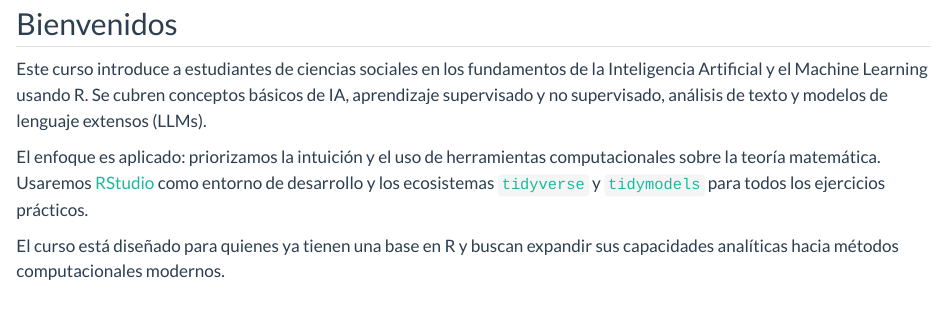
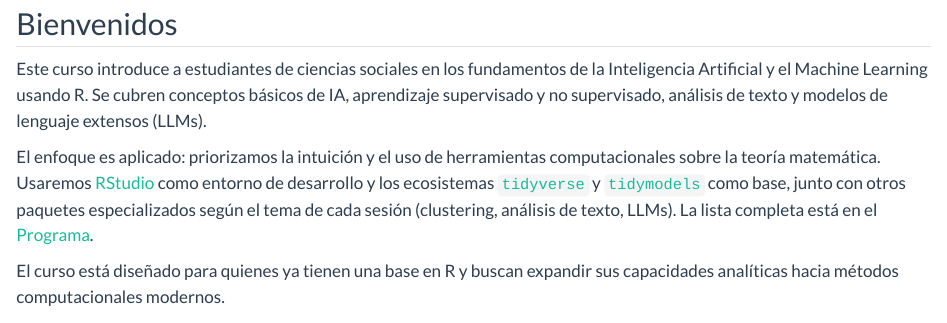
Before and after one commit to danilofreire/introduccion-ia-ucu, a Quarto document (index.qmd): the page in a window 1100 px wide, from 290 px down. Rendered offline with R 4.5, knitr and Pandoc in place of Quarto, with nearby package versions.

Commit message:
docs: allude to extra packages on home page and drop duplicate list in programa
The home page now mentions that tidyverse and tidymodels are the base
and points readers to the full list in the programa. The programa's
software section had a bullet listing seven packages that duplicated
the install block right below it; that bullet is removed.

Co-Authored-By: Claude Opus 4.7 <noreply@anthropic.com>

```diff
--- a/index.qmd
+++ b/index.qmd
@@ -43,7 +43,7 @@ toc: false
 
 Este curso introduce a estudiantes de ciencias sociales en los fundamentos de la Inteligencia Artificial y el Machine Learning usando R. Se cubren conceptos básicos de IA, aprendizaje supervisado y no supervisado, análisis de texto y modelos de lenguaje extensos (LLMs).
 
-El enfoque es aplicado: priorizamos la intuición y el uso de herramientas computacionales sobre la teoría matemática. Usaremos [RStudio](https://posit.co/download/rstudio-desktop/) como entorno de desarrollo y los ecosistemas [`tidyverse`](https://www.tidyverse.org/) y [`tidymodels`](https://www.tidymodels.org/) para todos los ejercicios prácticos.
+El enfoque es aplicado: priorizamos la intuición y el uso de herramientas computacionales sobre la teoría matemática. Usaremos [RStudio](https://posit.co/download/rstudio-desktop/) como entorno de desarrollo y los ecosistemas [`tidyverse`](https://www.tidyverse.org/) y [`tidymodels`](https://www.tidymodels.org/) como base, junto con otros paquetes especializados según el tema de cada sesión (clustering, análisis de texto, LLMs). La lista completa está en el [Programa](programa.qmd#software-necesario).
 
 El curso está diseñado para quienes ya tienen una base en R y buscan expandir sus capacidades analíticas hacia métodos computacionales modernos.
 
```
Also changed, not shown: programa.qmd (+0 -1 lines), docs/search.json, 2 other files.
